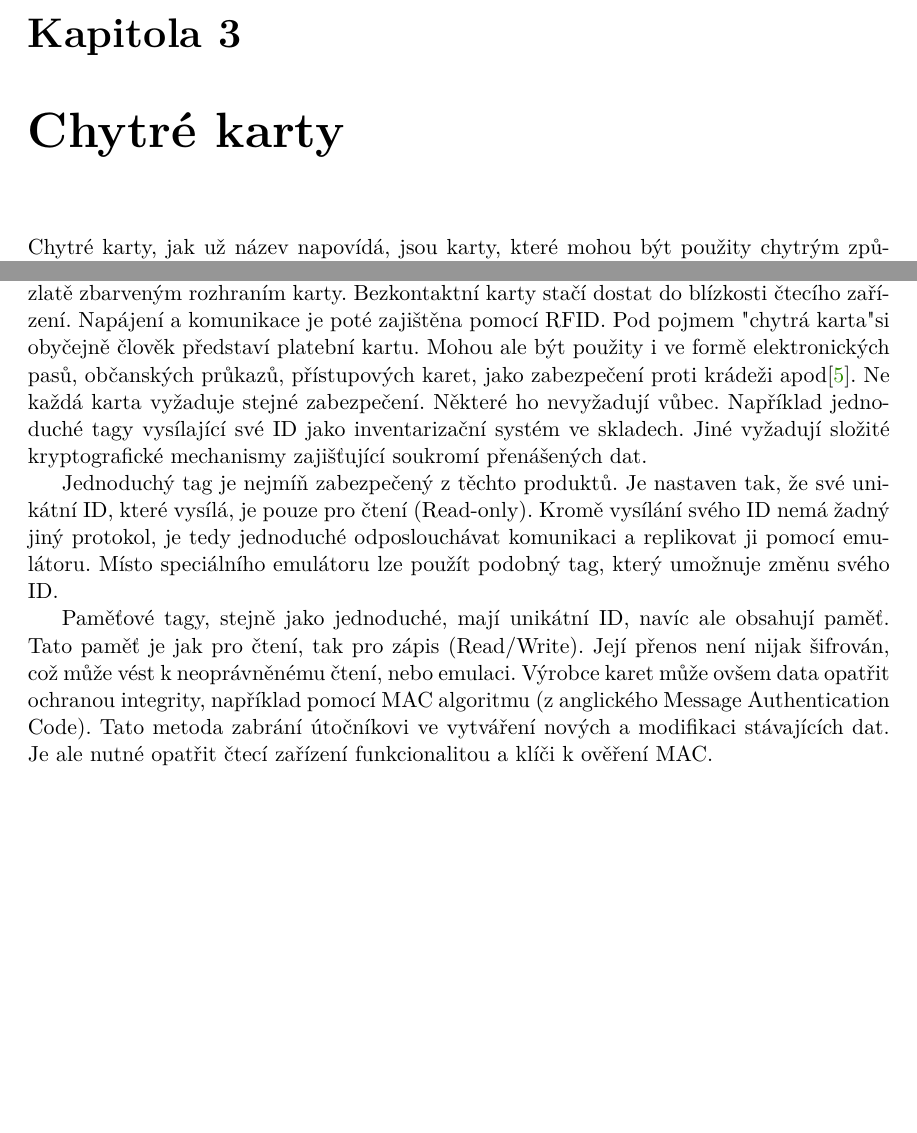
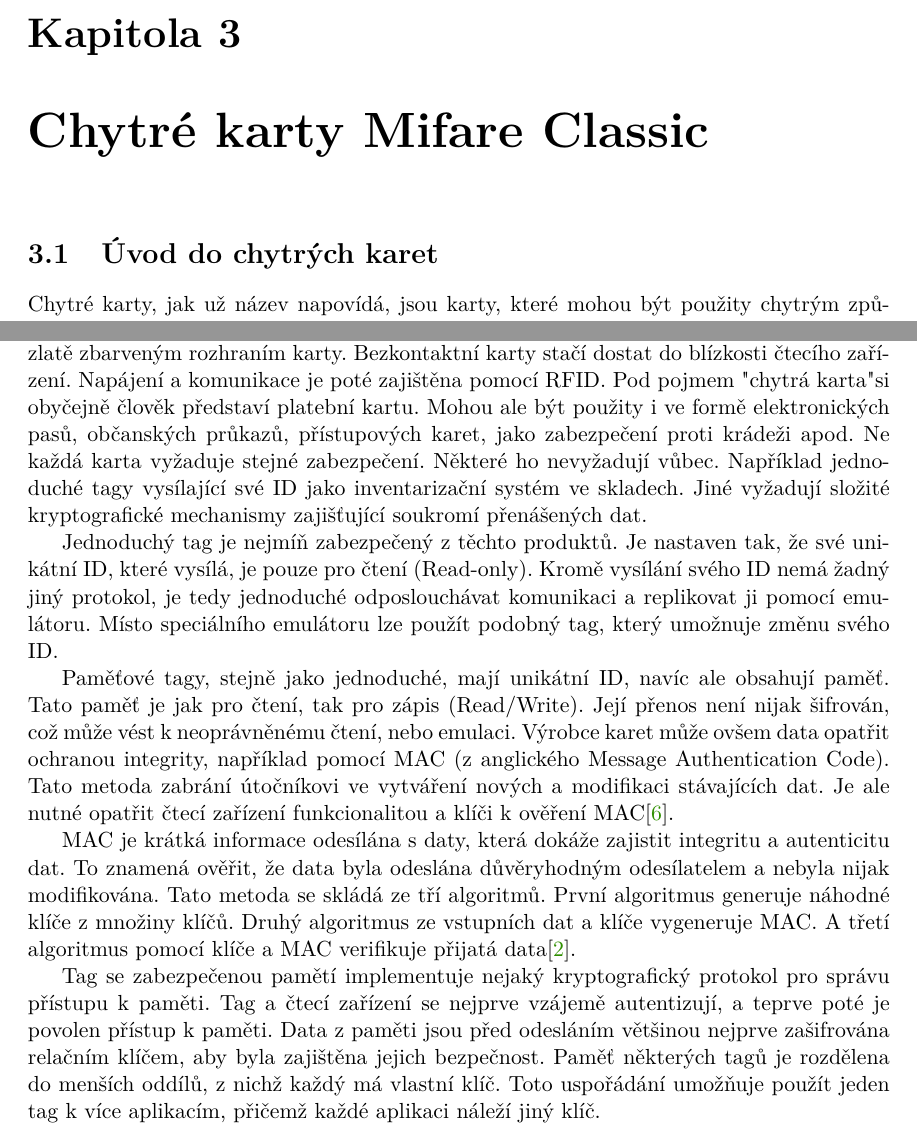
Before and after one commit to mbobcik/BachelorThesis, a LaTeX thesis (src/projekt.tex, which reads src/projekt-01-kapitoly-chapters.tex): two parts of page 9 of 13, joined at a grey line, cut so that both start at the same text, the shorter picture padded with empty space. Compiled offline with pdfLaTeX.

Commit message:
MAC, secured memory tag

```diff
--- a/src/projekt-01-kapitoly-chapters.tex
+++ b/src/projekt-01-kapitoly-chapters.tex
@@ -53,17 +53,19 @@
 \section{Použití}
 
 
-\chapter{Chytré karty}
+\chapter{Chytré karty Mifare Classic}
 \label{chytre_karty}
 
-Chytré karty, jak už název napovídá, jsou karty, které mohou být použity chytrým způsobem. Za chytrou kartu považujeme plastovou kartu s integrovaným obvodem. Takové karty lze obecně považovat za čipové karty, a ty mohou být v kontaktní, nebo bezkontaktní variantě. Kontaktní karty se vkládají do čtecích zařízení, které naváže fyzický kontakt se zlatě zbarveným rozhraním karty. Bezkontaktní karty stačí dostat do blízkosti čtecího zařízení. Napájení a komunikace je poté zajištěna pomocí RFID. Pod pojmem "chytrá karta" si obyčejně člověk představí platební kartu. Mohou ale být použity i ve formě elektronických pasů, občanských průkazů, přístupových karet, jako zabezpečení proti krádeži apod\cite{Mifare_Classic_story}. Ne každá karta vyžaduje stejné zabezpečení. Některé ho nevyžadují vůbec. Například jednoduché tagy vysílající své ID jako inventarizační systém ve skladech. Jiné vyžadují složité  kryptografické mechanismy zajišťující soukromí přenášených dat.
+\section{Úvod do chytrých karet}
+Chytré karty, jak už název napovídá, jsou karty, které mohou být použity chytrým způsobem. Za chytrou kartu považujeme plastovou kartu s integrovaným obvodem. Takové karty lze obecně považovat za čipové karty, a ty mohou být v kontaktní, nebo bezkontaktní variantě. Kontaktní karty se vkládají do čtecích zařízení, které naváže fyzický kontakt se zlatě zbarveným rozhraním karty. Bezkontaktní karty stačí dostat do blízkosti čtecího zařízení. Napájení a komunikace je poté zajištěna pomocí RFID. Pod pojmem "chytrá karta" si obyčejně člověk představí platební kartu. Mohou ale být použity i ve formě elektronických pasů, občanských průkazů, přístupových karet, jako zabezpečení proti krádeži apod. Ne každá karta vyžaduje stejné zabezpečení. Některé ho nevyžadují vůbec. Například jednoduché tagy vysílající své ID jako inventarizační systém ve skladech. Jiné vyžadují složité  kryptografické mechanismy zajišťující soukromí přenášených dat.
 \par
 Jednoduchý tag je nejmíň zabezpečený z těchto produktů. Je nastaven tak, že své unikátní ID, které vysílá, je pouze pro čtení {(Read-only)}. Kromě vysílání svého ID nemá žadný jiný protokol, je tedy jednoduché odposlouchávat komunikaci a replikovat ji pomocí emulátoru. Místo speciálního emulátoru lze použít podobný tag, který umožnuje změnu svého ID.
 \par
-Paměťové tagy, stejně jako jednoduché, mají unikátní ID, navíc ale obsahují paměť. Tato paměť je jak pro čtení, tak pro zápis {(Read/Write)}. Její přenos není nijak šifrován, což může vést k neoprávněnému čtení, nebo emulaci. Výrobce karet může ovšem data opatřit ochranou integrity, například pomocí MAC algoritmu (z anglického Message Authentication Code). Tato metoda zabrání útočníkovi ve vytváření nových a modifikaci stávajících dat. Je ale nutné opatřit čtecí zařízení funkcionalitou a klíči k ověření MAC.
-% popsat MAC algoritmu (?)
+Paměťové tagy, stejně jako jednoduché, mají unikátní ID, navíc ale obsahují paměť. Tato paměť je jak pro čtení, tak pro zápis {(Read/Write)}. Její přenos není nijak šifrován, což může vést k neoprávněnému čtení, nebo emulaci. Výrobce karet může ovšem data opatřit ochranou integrity, například pomocí MAC (z anglického Message Authentication Code). Tato metoda zabrání útočníkovi ve vytváření nových a modifikaci stávajících dat. Je ale nutné opatřit čtecí zařízení funkcionalitou a klíči k ověření MAC\cite{Mifare_Classic_story}.
 \par
-
+MAC je krátká informace odesílána s daty, která dokáže zajistit integritu a autenticitu dat. To znamená ověřit, že data byla odeslána důvěryhodným odesílatelem a nebyla nijak modifikována. Tato metoda se skládá ze tří algoritmů. První algoritmus generuje náhodné klíče z množiny klíčů. Druhý algoritmus ze vstupních dat a klíče vygeneruje MAC. A třetí algoritmus pomocí klíče a MAC verifikuje přijatá data\cite{Foundations_Of_Cryptography}.
+\par
+Tag se zabezpečenou pamětí implementuje nejaký kryptografický protokol pro správu přístupu k paměti. Tag a čtecí zařízení se nejprve vzájemě autentizují, a teprve poté je povolen přístup k paměti. Data z paměti jsou před odesláním většinou nejprve zašifrována relačním klíčem, aby byla zajištěna jejich bezpečnost. Paměť některých tagů je rozdělena do menších oddílů, z nichž každý má vlastní klíč. Toto uspořádání umožňuje použít jeden tag k více aplikacím, přičemž každé aplikaci náleží jiný klíč.
 
 
 Historie chytrých karet \cite{Smart_card_handbook} {-} str. 37 ...
```
Also changed, not shown: src/projekt-20-literatura-bibliography.bib (+9 -0 lines).
